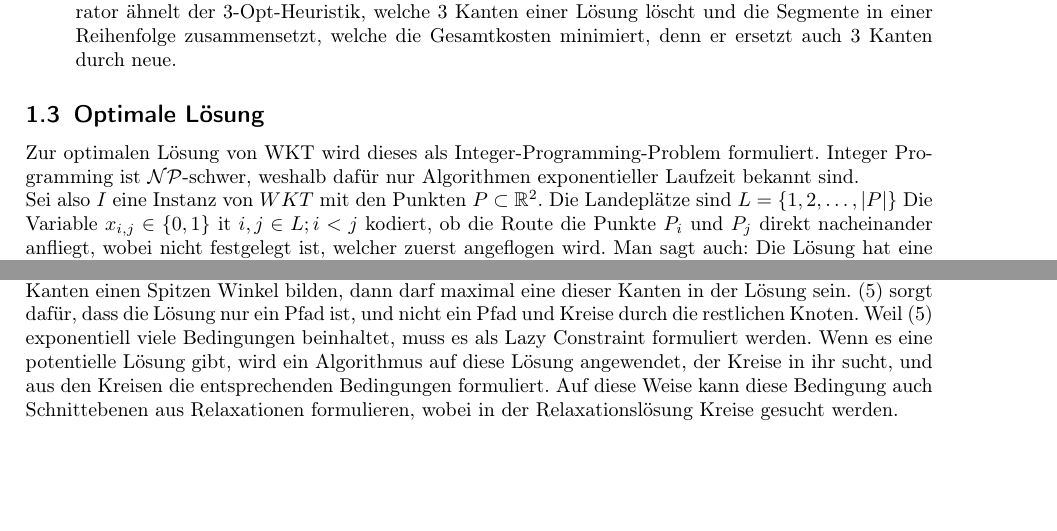
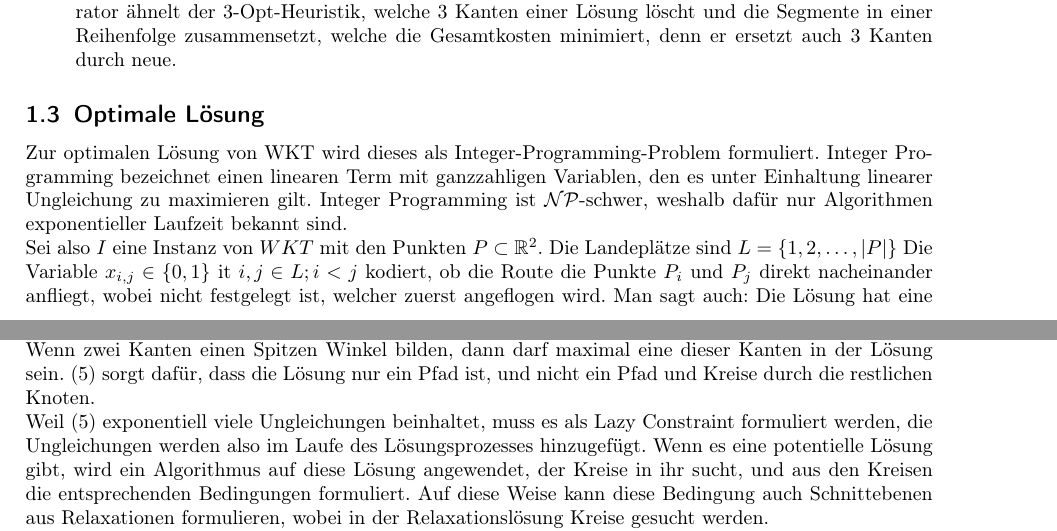
Before and after one commit to phgilde/bwinf41-2, a LaTeX document (weniger-krumme-touren/dokumentation.tex): two parts of pages 2 and 3 of 3, joined at a grey line, cut so that both start at the same text, the shorter picture padded with empty space. Compiled offline with pdfLaTeX.

Commit message:
ergänzt

```diff
--- a/weniger-krumme-touren/dokumentation.tex
+++ b/weniger-krumme-touren/dokumentation.tex
@@ -153,7 +153,9 @@ an, welcher Landeplatz als $k$-tes besucht wird.
 \end{description}
 \subsection{Optimale Lösung}
 Zur optimalen Lösung von WKT wird dieses als Integer-Programming-Problem
-formuliert. Integer Programming ist $\mathcal{NP}$-schwer, weshalb dafür nur
+formuliert. Integer Programming bezeichnet einen linearen Term mit ganzzahligen Variablen,
+den es unter Einhaltung linearer Ungleichung zu maximieren gilt.
+Integer Programming ist $\mathcal{NP}$-schwer, weshalb dafür nur
 Algorithmen exponentieller Laufzeit bekannt sind. \\ Sei also $I$ eine Instanz
 von $WKT$ mit den Punkten $P \subset \mathbb{R}^2$. Die Landeplätze sind
 $L=\{1,2,\ldots,|P|\}$ Die Variable $x_{i,j} \in \{0, 1\}$ it $i, j \in L; i<j$
@@ -173,7 +175,9 @@ Der zu minimierende Term (1) bedeutet, dass die Gesamtlänge des Pfades möglich
 zwei Landeplätze hat, die direkt vor und nach ihm im Pfad angeflogen werden, oder genau einen, wenn der Landeplatz an einem Ende des Pfades liegt.
 (3) sorgt dafür, dass es nur 2 solcher Endlandeplätze gibt. (4) verhindert, dass es im Pfad spitze Winkel gibt. Wenn zwei Kanten einen Spitzen
 Winkel bilden, dann darf maximal eine dieser Kanten in der Lösung sein. (5) sorgt dafür, dass die Lösung nur ein Pfad ist, und nicht ein Pfad und
-Kreise durch die restlichen Knoten. Weil (5) exponentiell viele Bedingungen beinhaltet, muss es als Lazy Constraint formuliert werden. Wenn es
+Kreise durch die restlichen Knoten. \\
+Weil (5) exponentiell viele Ungleichungen beinhaltet, muss es als Lazy Constraint formuliert werden, die Ungleichungen werden also im Laufe des Lösungsprozesses
+hinzugefügt. Wenn es
 eine potentielle Lösung gibt, wird ein Algorithmus auf diese Lösung angewendet, der Kreise in ihr sucht, und aus den Kreisen die entsprechenden Bedingungen
 formuliert. Auf diese Weise kann diese Bedingung auch Schnittebenen aus Relaxationen formulieren, wobei in der Relaxationslösung Kreise gesucht werden. \\
 Dieses Integer-Programming-Problem kann mit dem Branch-and-Cut-Algorithmus gelößt werden. Als Startlösung verwende ich dabei das Ergebnis des beschriebenen
```
Also changed, not shown: weniger-krumme-touren/dokumentation.pdf.
